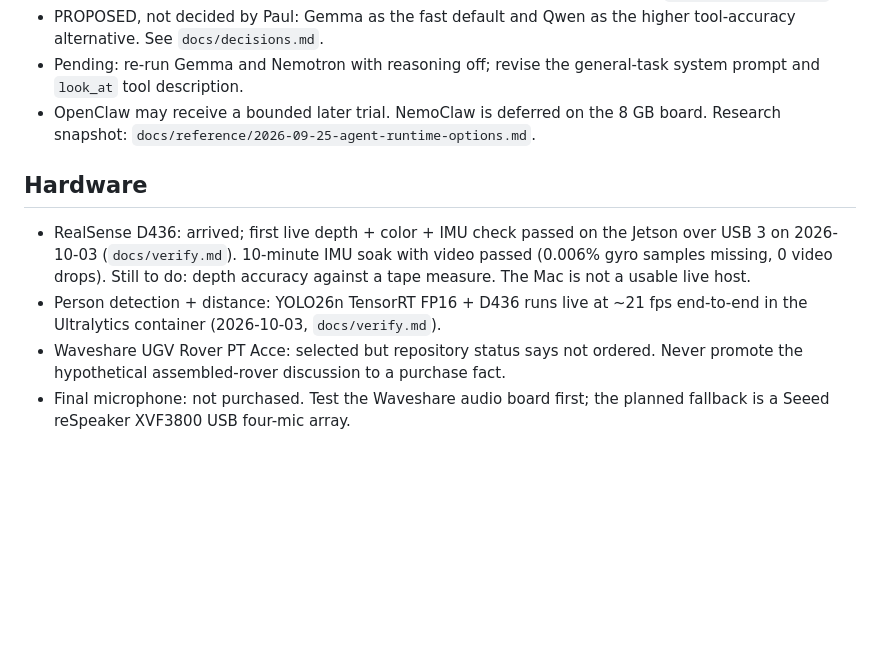
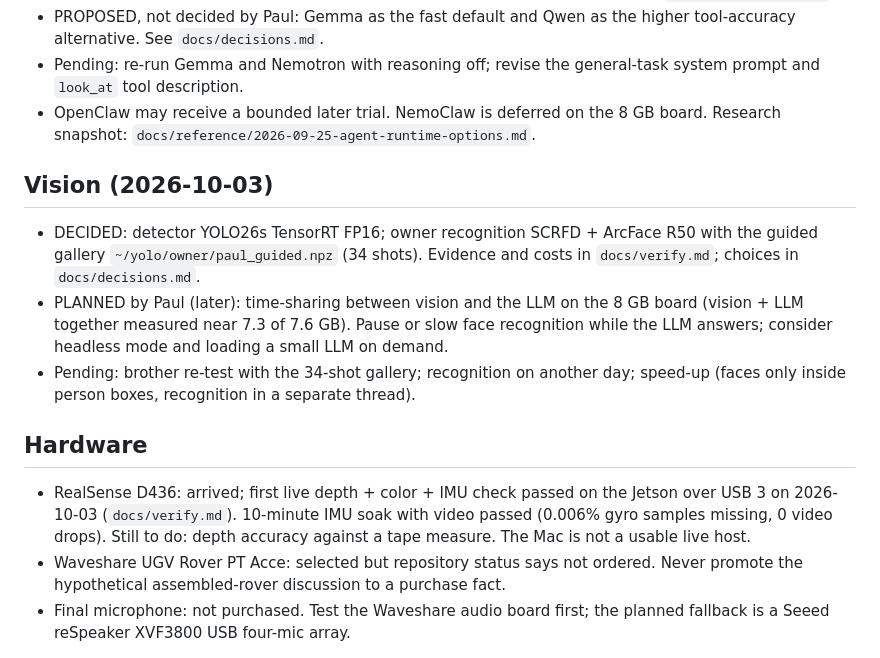
Before and after one commit to choym92/self-tuning-rover, a Markdown page: docs/STATUS.md, the part around the change. Rendered like a GitHub page; blank space fills up the shorter version.

Commit message:
status: vision section with the decided setup and the planned vision/LLM time-sharing

```diff
--- a/docs/STATUS.md
+++ b/docs/STATUS.md
@@ -62,14 +62,24 @@ Next steps:
 - OpenClaw may receive a bounded later trial. NemoClaw is deferred on the 8 GB
   board. Research snapshot: `docs/reference/2026-09-25-agent-runtime-options.md`.
 
+## Vision (2026-10-03)
+
+- DECIDED: detector YOLO26s TensorRT FP16; owner recognition SCRFD + ArcFace R50 with
+  the guided gallery `~/yolo/owner/paul_guided.npz` (34 shots). Evidence and costs in
+  `docs/verify.md`; choices in `docs/decisions.md`.
+- PLANNED by Paul (later): time-sharing between vision and the LLM on the 8 GB board
+  (vision + LLM together measured near 7.3 of 7.6 GB). Pause or slow face
+  recognition while the LLM answers; consider headless mode and loading a small LLM
+  on demand.
+- Pending: brother re-test with the 34-shot gallery; recognition on another day;
+  speed-up (faces only inside person boxes, recognition in a separate thread).
+
 ## Hardware
 
 - RealSense D436: arrived; first live depth + color + IMU check passed on the
   Jetson over USB 3 on 2026-10-03 (`docs/verify.md`). 10-minute IMU soak with video
   passed (0.006% gyro samples missing, 0 video drops). Still to do: depth accuracy
   against a tape measure. The Mac is not a usable live host.
-- Person detection + distance: YOLO26n TensorRT FP16 + D436 runs live at ~21 fps
-  end-to-end in the Ultralytics container (2026-10-03, `docs/verify.md`).
 - Waveshare UGV Rover PT Acce: selected but repository status says not ordered.
   Never promote the hypothetical assembled-rover discussion to a purchase fact.
 - Final microphone: not purchased. Test the Waveshare audio board first; the
```
